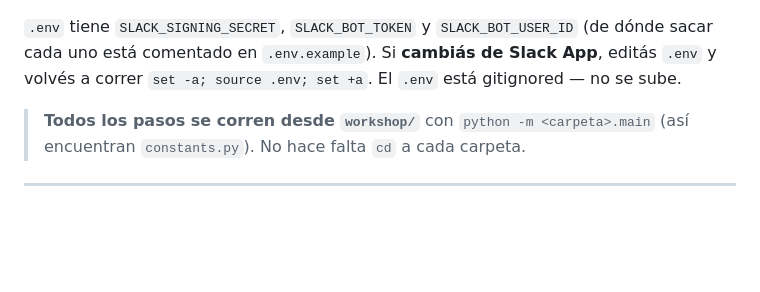
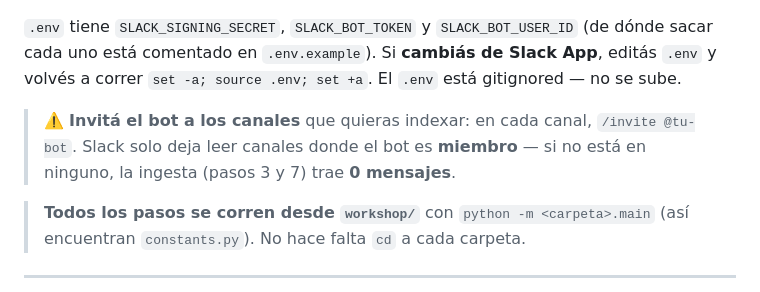
Before and after one commit to gastonzarate/agent-core-habla-con-tu-slack, a Markdown page: workshop/README.md, the part around the change. GitHub-like rendering; blank space fills up the shorter version.

Commit message:
docs(workshop): recordar invitar el bot a los canales (si no, ingesta 0)

```diff
--- a/workshop/README.md
+++ b/workshop/README.md
@@ -71,6 +71,10 @@ set -a; source .env; set +a     # cargá las variables (antes de los pasos 3 y 6
 (de dónde sacar cada uno está comentado en `.env.example`). Si **cambiás de
 Slack App**, editás `.env` y volvés a correr `set -a; source .env; set +a`.
 El `.env` está gitignored — no se sube.
+
+> ⚠️ **Invitá el bot a los canales** que quieras indexar: en cada canal,
+> `/invite @tu-bot`. Slack solo deja leer canales donde el bot es **miembro**
+> — si no está en ninguno, la ingesta (pasos 3 y 7) trae **0 mensajes**.
 
 > **Todos los pasos se corren desde `workshop/`** con `python -m <carpeta>.main`
 > (así encuentran `constants.py`). No hace falta `cd` a cada carpeta.
```
